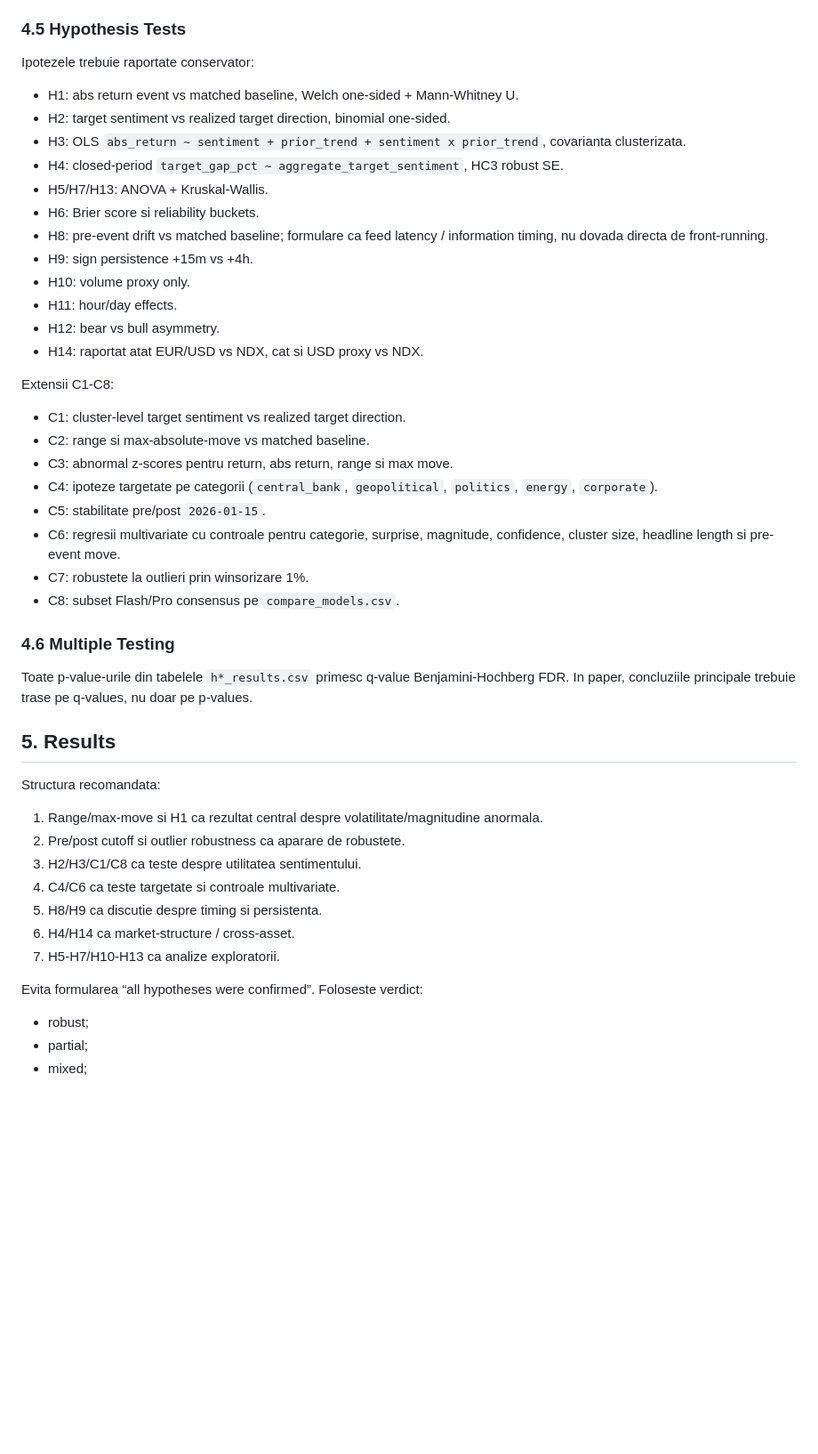
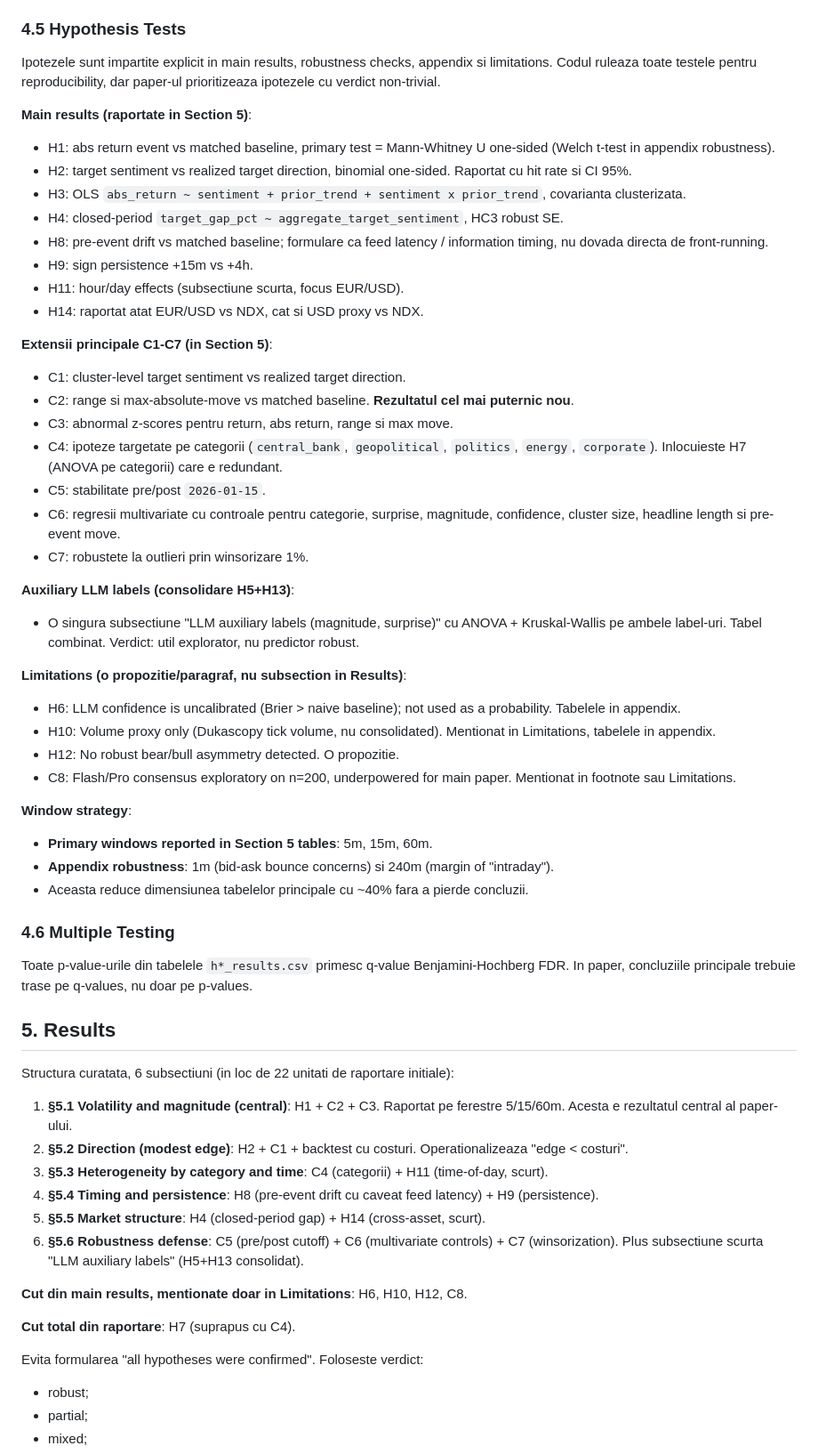
Before and after one commit to calinnedelcu/economynewsresearch, a Markdown page: docs/Structura_paper.md, the part around one of its changes. Shown at 89% size. Rendered like a GitHub page; blank space fills up the shorter version.

```diff
--- a/docs/Structura_paper.md
+++ b/docs/Structura_paper.md
@@ -135,31 +135,45 @@ Baseline-ul se construieste din ferestre random valide, excluzand un buffer in j
 
 ### 4.5 Hypothesis Tests
 
-Ipotezele trebuie raportate conservator:
+Ipotezele sunt impartite explicit in main results, robustness checks, appendix si limitations. Codul ruleaza toate testele pentru reproducibility, dar paper-ul prioritizeaza ipotezele cu verdict non-trivial.
 
-- H1: abs return event vs matched baseline, Welch one-sided + Mann-Whitney U.
-- H2: target sentiment vs realized target direction, binomial one-sided.
+**Main results (raportate in Section 5)**:
+
+- H1: abs return event vs matched baseline, primary test = Mann-Whitney U one-sided (Welch t-test in appendix robustness).
+- H2: target sentiment vs realized target direction, binomial one-sided. Raportat cu hit rate si CI 95%.
 - H3: OLS `abs_return ~ sentiment + prior_trend + sentiment x prior_trend`, covarianta clusterizata.
 - H4: closed-period `target_gap_pct ~ aggregate_target_sentiment`, HC3 robust SE.
-- H5/H7/H13: ANOVA + Kruskal-Wallis.
-- H6: Brier score si reliability buckets.
 - H8: pre-event drift vs matched baseline; formulare ca feed latency / information timing, nu dovada directa de front-running.
 - H9: sign persistence +15m vs +4h.
-- H10: volume proxy only.
-- H11: hour/day effects.
-- H12: bear vs bull asymmetry.
+- H11: hour/day effects (subsectiune scurta, focus EUR/USD).
 - H14: raportat atat EUR/USD vs NDX, cat si USD proxy vs NDX.
 
-Extensii C1-C8:
+**Extensii principale C1-C7 (in Section 5)**:
 
 - C1: cluster-level target sentiment vs realized target direction.
-- C2: range si max-absolute-move vs matched baseline.
+- C2: range si max-absolute-move vs matched baseline. **Rezultatul cel mai puternic nou**.
 - C3: abnormal z-scores pentru return, abs return, range si max move.
-- C4: ipoteze targetate pe categorii (`central_bank`, `geopolitical`, `politics`, `energy`, `corporate`).
+- C4: ipoteze targetate pe categorii (`central_bank`, `geopolitical`, `politics`, `energy`, `corporate`). Inlocuieste H7 (ANOVA pe categorii) care e redundant.
 - C5: stabilitate pre/post `2026-01-15`.
 - C6: regresii multivariate cu controale pentru categorie, surprise, magnitude, confidence, cluster size, headline length si pre-event move.
 - C7: robustete la outlieri prin winsorizare 1%.
-- C8: subset Flash/Pro consensus pe `compare_models.csv`.
+
+**Auxiliary LLM labels (consolidare H5+H13)**:
+
+- O singura subsectiune "LLM auxiliary labels (magnitude, surprise)" cu ANOVA + Kruskal-Wallis pe ambele label-uri. Tabel combinat. Verdict: util explorator, nu predictor robust.
+
+**Limitations (o propozitie/paragraf, nu subsection in Results)**:
+
+- H6: LLM confidence is uncalibrated (Brier > naive baseline); not used as a probability. Tabelele in appendix.
+- H10: Volume proxy only (Dukascopy tick volume, nu consolidated). Mentionat in Limitations, tabelele in appendix.
+- H12: No robust bear/bull asymmetry detected. O propozitie.
+- C8: Flash/Pro consensus exploratory on n=200, underpowered for main paper. Mentionat in footnote sau Limitations.
+
+**Window strategy**:
+
+- **Primary windows reported in Section 5 tables**: 5m, 15m, 60m.
+- **Appendix robustness**: 1m (bid-ask bounce concerns) si 240m (margin of "intraday").
+- Aceasta reduce dimensiunea tabelelor principale cu ~40% fara a pierde concluzii.
 
 ### 4.6 Multiple Testing
 
@@ -167,17 +181,20 @@ Toate p-value-urile din tabelele `h*_results.csv` primesc q-value Benjamini-Hoch
 
 ## 5. Results
 
-Structura recomandata:
+Structura curatata, 6 subsectiuni (in loc de 22 unitati de raportare initiale):
 
-1. Range/max-move si H1 ca rezultat central despre volatilitate/magnitudine anormala.
-2. Pre/post cutoff si outlier robustness ca aparare de robustete.
-3. H2/H3/C1/C8 ca teste despre utilitatea sentimentului.
-4. C4/C6 ca teste targetate si controale multivariate.
-5. H8/H9 ca discutie despre timing si persistenta.
-6. H4/H14 ca market-structure / cross-asset.
-7. H5-H7/H10-H13 ca analize exploratorii.
+1. **§5.1 Volatility and magnitude (central)**: H1 + C2 + C3. Raportat pe ferestre 5/15/60m. Acesta e rezultatul central al paper-ului.
+2. **§5.2 Direction (modest edge)**: H2 + C1 + backtest cu costuri. Operationalizeaza "edge < costuri".
+3. **§5.3 Heterogeneity by category and time**: C4 (categorii) + H11 (time-of-day, scurt).
+4. **§5.4 Timing and persistence**: H8 (pre-event drift cu caveat feed latency) + H9 (persistence).
+5. **§5.5 Market structure**: H4 (closed-period gap) + H14 (cross-asset, scurt).
+6. **§5.6 Robustness defense**: C5 (pre/post cutoff) + C6 (multivariate controls) + C7 (winsorization). Plus subsectiune scurta "LLM auxiliary labels" (H5+H13 consolidat).
 
-Evita formularea “all hypotheses were confirmed”. Foloseste verdict:
+**Cut din main results, mentionate doar in Limitations**: H6, H10, H12, C8.
+
+**Cut total din raportare**: H7 (suprapus cu C4).
+
+Evita formularea "all hypotheses were confirmed". Foloseste verdict:
 
 - robust;
 - partial;
```
Also changed, not shown: other parts of docs/Structura_paper.md (+52 -8 lines), docs/STATUS.md (+59 -37 lines).
